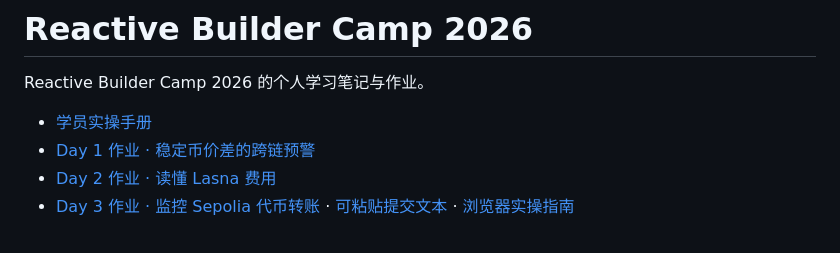
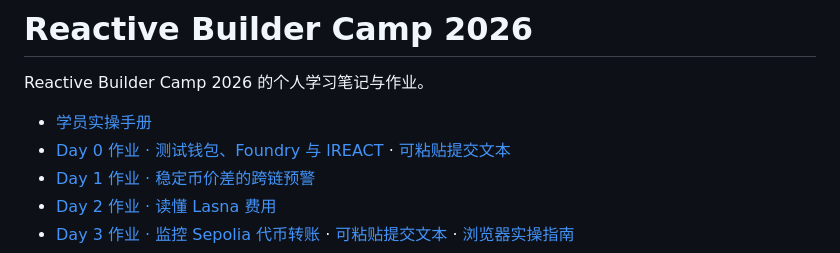
Before and after one commit to sunshineluyao/reactive-builder-camp-2026, a Markdown page: README.md, the part around the change. Rendered like a GitHub page.

Commit message:
Document Day 0 environment setup and submission proof

```diff
--- a/README.md
+++ b/README.md
@@ -3,6 +3,7 @@
 Reactive Builder Camp 2026 的个人学习笔记与作业。
 
 - [学员实操手册](docs/handbook.md)
+- [Day 0 作业 · 测试钱包、Foundry 与 lREACT](assignments/d0-environment-setup.md) · [可粘贴提交文本](assignments/d0-environment-setup-submission.txt)
 - [Day 1 作业 · 稳定币价差的跨链预警](notes/d1-use-case.md)
 - [Day 2 作业 · 读懂 Lasna 费用](assignments/d2-lasna-fees.md)
 - [Day 3 作业 · 监控 Sepolia 代币转账](assignments/d3-sepolia-transfer-monitor.md) · [可粘贴提交文本](assignments/d3-sepolia-transfer-monitor-submission.txt) · [浏览器实操指南](experiments/sepolia-transfer-monitor/README.md)
```
Also changed, not shown: assignments/d0-environment-setup.md (added, +67 -0 lines), assignments/d0-forge-version.jpg (added), assignments/d0-lasna-balance.jpg (added), 1 other file.
